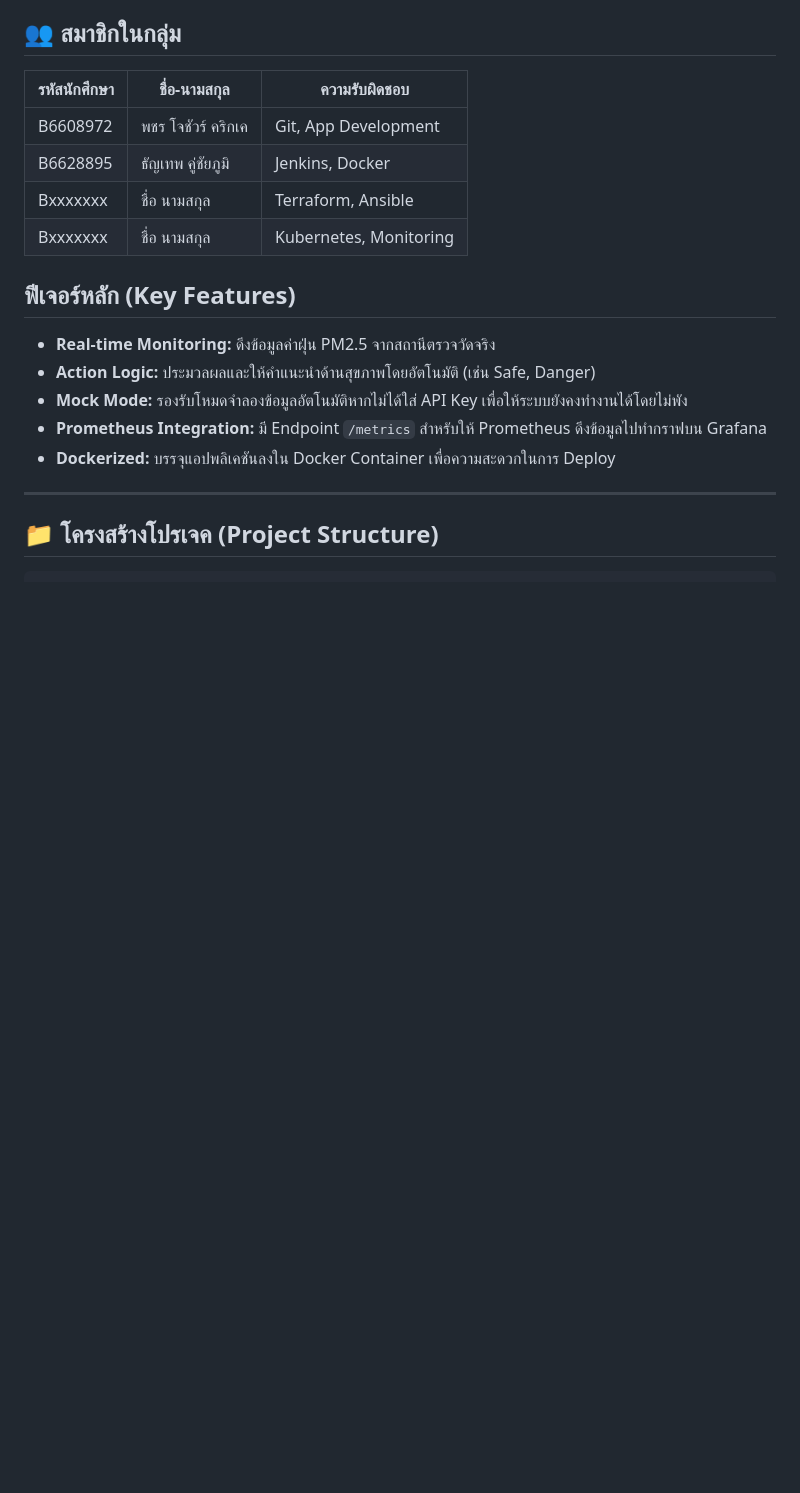
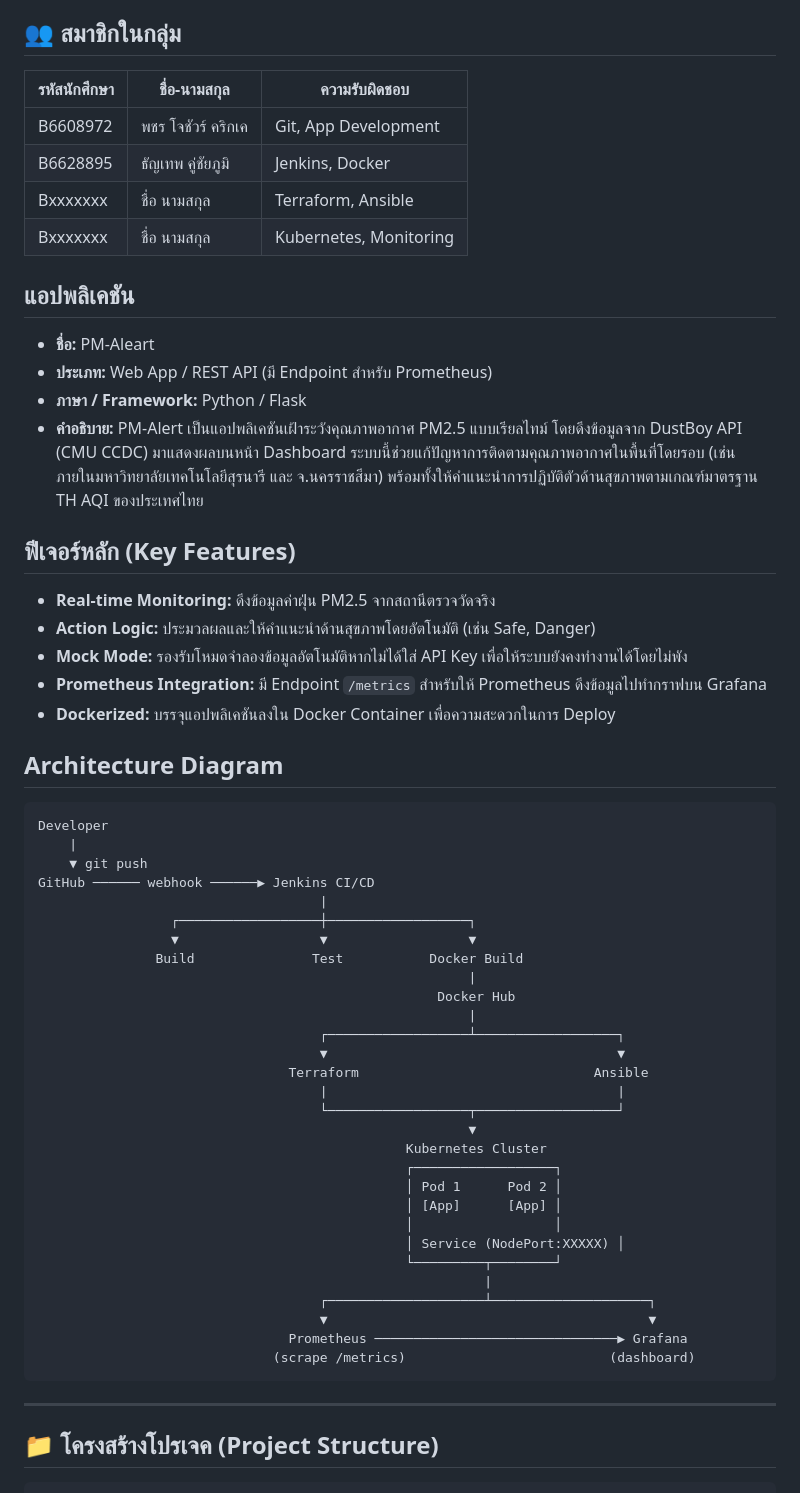
Before and after one commit to punpup09/PM-Alert---ENG23-3074, a Markdown page: README.md, the part around one of its changes. GitHub-like rendering; blank space fills up the shorter version.

````diff
--- a/README.md
+++ b/README.md
@@ -10,6 +10,12 @@
 | Bxxxxxxx          | ชื่อ นามสกุล          |Terraform, Ansible     |
 | Bxxxxxxx          | ชื่อ นามสกุล          |Kubernetes, Monitoring |
 
+## แอปพลิเคชัน
+* **ชื่อ:** PM-Aleart
+* **ประเภท:** Web App / REST API (มี Endpoint สำหรับ Prometheus)
+* **ภาษา / Framework:** Python / Flask
+* **คำอธิบาย:** PM-Alert เป็นแอปพลิเคชันเฝ้าระวังคุณภาพอากาศ PM2.5 แบบเรียลไทม์ โดยดึงข้อมูลจาก DustBoy API (CMU CCDC) มาแสดงผลบนหน้า Dashboard ระบบนี้ช่วยแก้ปัญหาการติดตามคุณภาพอากาศในพื้นที่โดยรอบ (เช่น ภายในมหาวิทยาลัยเทคโนโลยีสุรนารี และ จ.นครราชสีมา) พร้อมทั้งให้คำแนะนำการปฏิบัติตัวด้านสุขภาพตามเกณฑ์มาตรฐาน TH AQI ของประเทศไทย
+
 
 ## ฟีเจอร์หลัก (Key Features)
 *   **Real-time Monitoring:** ดึงข้อมูลค่าฝุ่น PM2.5 จากสถานีตรวจวัดจริง
@@ -18,6 +24,39 @@
 *   **Prometheus Integration:** มี Endpoint `/metrics` สำหรับให้ Prometheus ดึงข้อมูลไปทำกราฟบน Grafana
 *   **Dockerized:** บรรจุแอปพลิเคชันลงใน Docker Container เพื่อความสะดวกในการ Deploy
 
+
+## Architecture Diagram
+```text
+Developer
+    |
+    ▼ git push
+GitHub ────── webhook ──────▶ Jenkins CI/CD
+                                    |
+                 ┌──────────────────┼──────────────────┐
+                 ▼                  ▼                  ▼
+               Build               Test           Docker Build
+                                                       |
+                                                   Docker Hub
+                                                       |
+                                    ┌──────────────────┴──────────────────┐
+                                    ▼                                     ▼
+                                Terraform                              Ansible
+                                    |                                     |
+                                    └──────────────────┬──────────────────┘
+                                                       ▼
+                                               Kubernetes Cluster
+                                               ┌──────────────────┐
+                                               │ Pod 1      Pod 2 │
+                                               │ [App]      [App] │
+                                               │                  │
+                                               │ Service (NodePort:XXXXX) │
+                                               └─────────┬────────┘
+                                                         |
+                                    ┌────────────────────┴────────────────────┐
+                                    ▼                                         ▼
+                                Prometheus ───────────────────────────────▶ Grafana
+                              (scrape /metrics)                          (dashboard)
+```
 ---
 
 ## 📁 โครงสร้างโปรเจค (Project Structure)
````
Also changed, not shown: other parts of README.md (+13 -0 lines).
